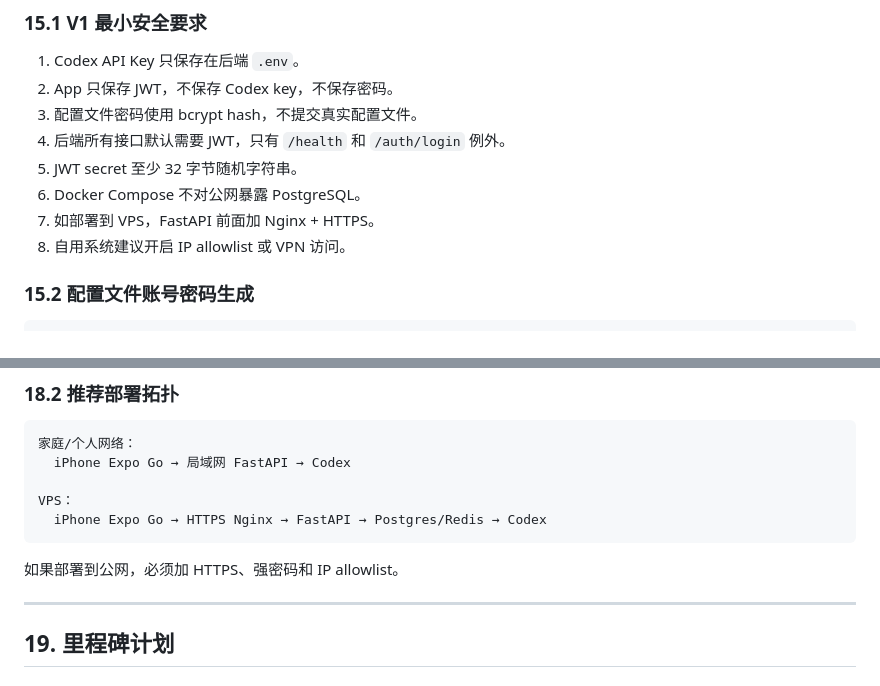
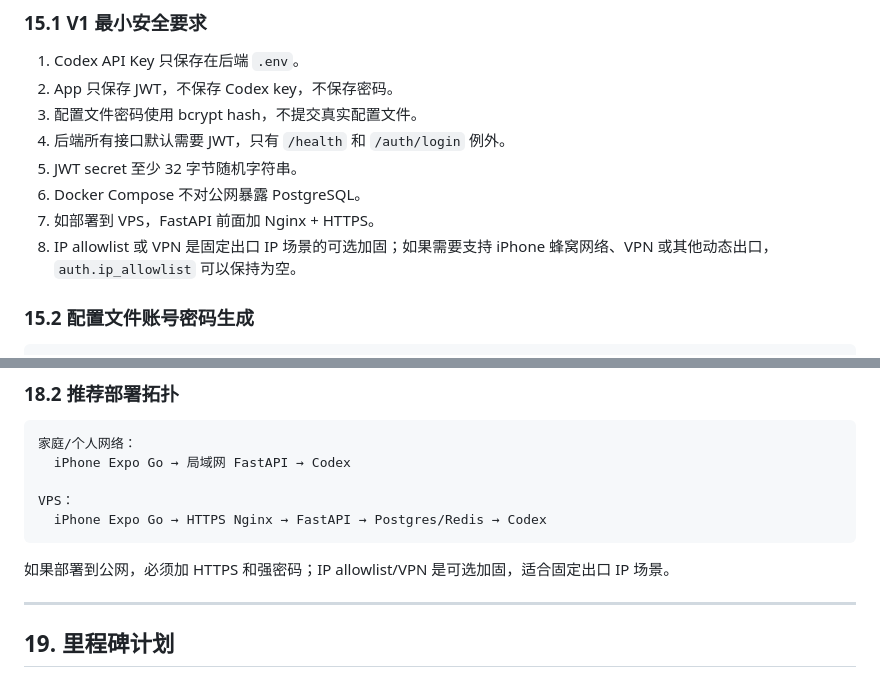
Before and after one commit to imxyb/oddseye, a Markdown page: prediction_market_radar_v1_usage_tracking_engineering_doc.md, 2 parts joined by grey strips. GitHub-like rendering.

````diff
--- a/prediction_market_radar_v1_usage_tracking_engineering_doc.md
+++ b/prediction_market_radar_v1_usage_tracking_engineering_doc.md
@@ -1738,7 +1738,7 @@ daily_budget_rollup
 5. JWT secret 至少 32 字节随机字符串。
 6. Docker Compose 不对公网暴露 PostgreSQL。
 7. 如部署到 VPS，FastAPI 前面加 Nginx + HTTPS。
-8. 自用系统建议开启 IP allowlist 或 VPN 访问。
+8. IP allowlist 或 VPN 是固定出口 IP 场景的可选加固；如果需要支持 iPhone 蜂窝网络、VPN 或其他动态出口，`auth.ip_allowlist` 可以保持为空。
 
 ### 15.2 配置文件账号密码生成
 
@@ -1936,7 +1936,7 @@ VPS：
   iPhone Expo Go → HTTPS Nginx → FastAPI → Postgres/Redis → Codex
 ```
 
-如果部署到公网，必须加 HTTPS、强密码和 IP allowlist。
+如果部署到公网，必须加 HTTPS 和强密码；IP allowlist/VPN 是可选加固，适合固定出口 IP 场景。
 
 ---
 
````
Also changed, not shown: README.md (+6 -5 lines).
